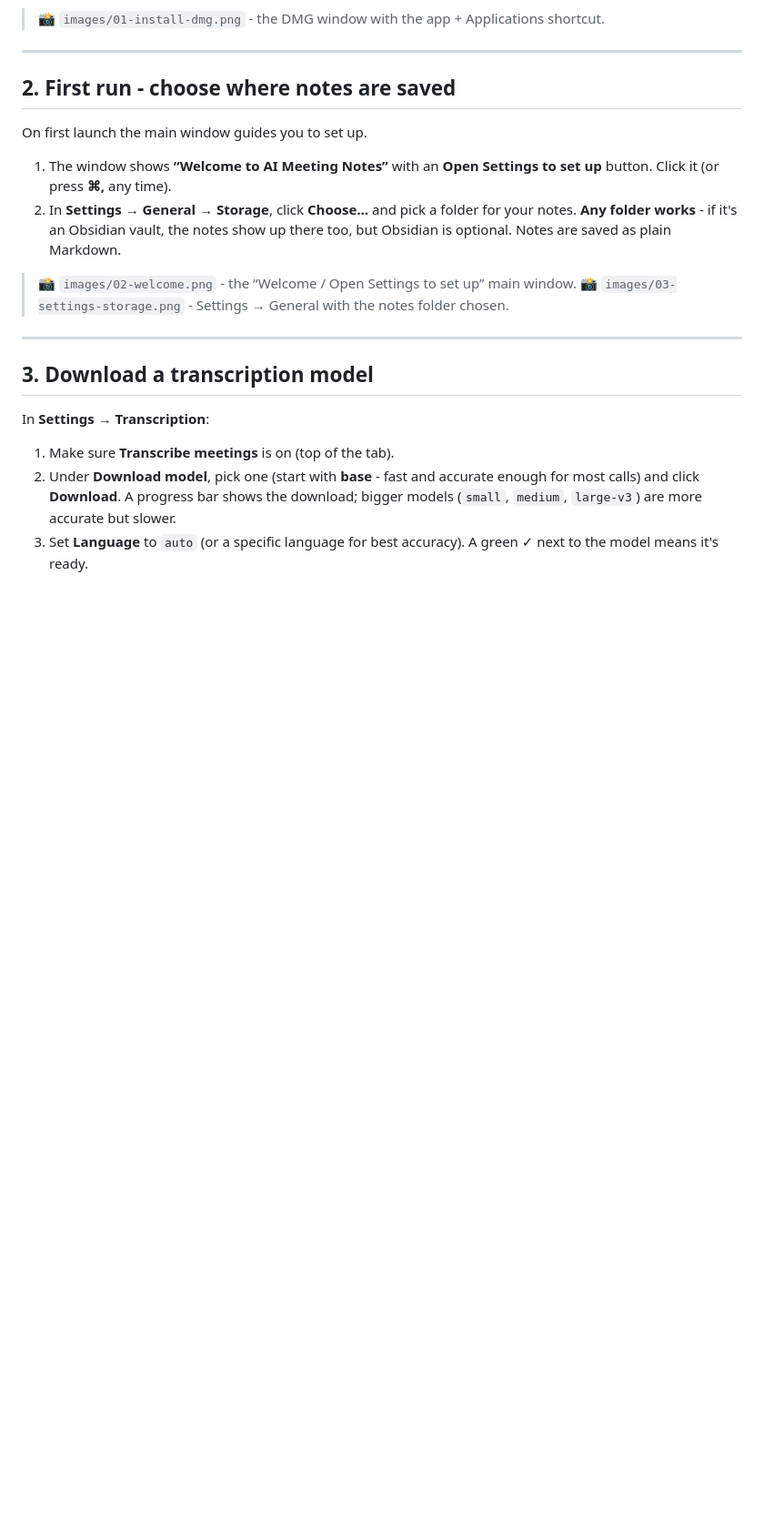
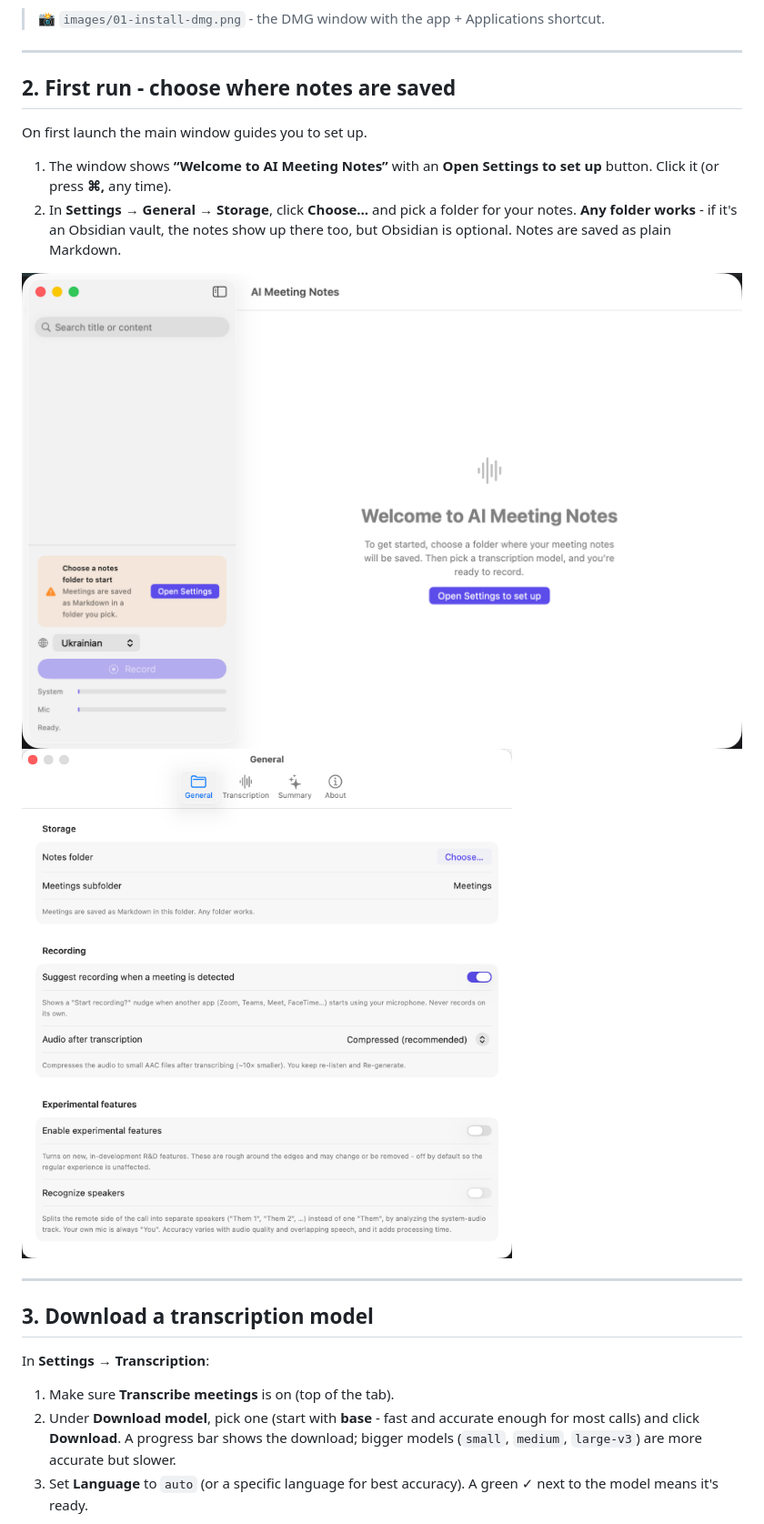
Before and after one commit to servika/obsidian-local-meeting-notes, a Markdown page: docs/MACOS-GUIDE.md, the part around the change printed below. Shown: that part at 91% size. Rendered like a GitHub page; pictures changed too: docs/images/02-welcome.png (added), docs/images/03-settings-storage.png (added); blank space fills up the shorter version.

```diff
--- a/docs/MACOS-GUIDE.md
+++ b/docs/MACOS-GUIDE.md
@@ -33,8 +33,8 @@ On first launch the main window guides you to set up.
    your notes. **Any folder works** - if it's an Obsidian vault, the notes show up
    there too, but Obsidian is optional. Notes are saved as plain Markdown.
 
-> 📸 `images/02-welcome.png` - the “Welcome / Open Settings to set up” main window.
-> 📸 `images/03-settings-storage.png` - Settings → General with the notes folder chosen.
+![the “Welcome / Open Settings to set up” main window](images/02-welcome.png)
+![Settings → General with the notes folder chosen](images/03-settings-storage.png)
 
 ---
 
```
Also changed, not shown: other parts of docs/MACOS-GUIDE.md (+5 -3 lines), docs/images/04-transcription-tab.png (added), docs/images/05-summary-tab.png (added), docs/images/about-tab.png (added).
